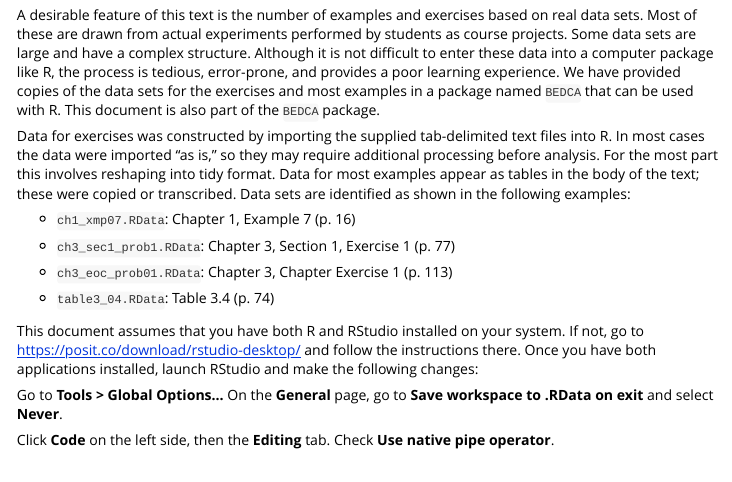
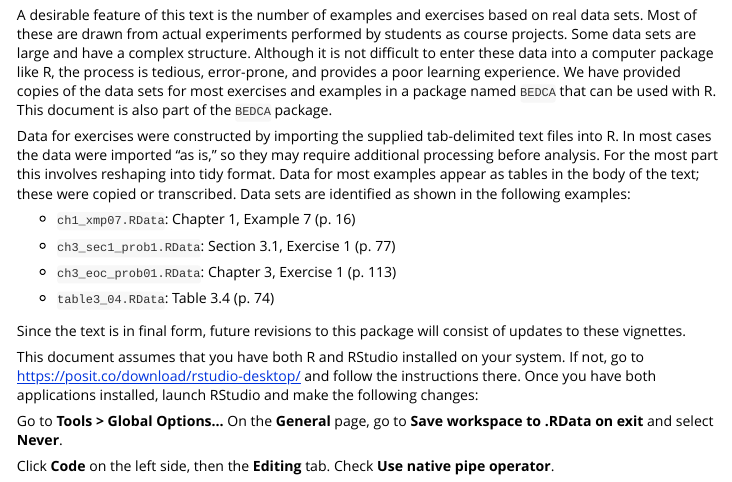
Before and after one commit to mlaviolet/BEDCA, an R Markdown document (vignettes/ch0-prelim.Rmd): the page in a window 1100 px wide, from 210 px down. Rendered offline with R 4.5, knitr and Pandoc, with nearby package versions.

Commit message:
Edits to Chapter 0

```diff
--- a/vignettes/ch0-prelim.Rmd
+++ b/vignettes/ch0-prelim.Rmd
@@ -22,17 +22,19 @@ library(BEDCA)
 
 This document describes the use of the statistical application R as computing support in an introductory statistics course based on the text *Basic Engineering Data Collection and Analysis* by Stephen B. Vardeman and J. Marcus Jobe (Brooks/Cole 2001, republished 2023 by [Iowa State University Digital Press](https://www.iastatedigitalpress.com/plugins/books/127/)). We demonstrate how R can be used to reproduce the results from many of the examples in the text.
 
-A desirable feature of this text is the number of examples and exercises based on real data sets. Most of these are drawn from actual experiments performed by students as course projects. Some data sets are large and have a complex structure. Although it is not difficult to enter these data into a computer package like R, the process is tedious, error-prone, and provides a poor learning experience. We have provided copies of the data sets for the exercises and most examples in a package named `BEDCA` that can be used with R. This document is also part of the `BEDCA` package.
+A desirable feature of this text is the number of examples and exercises based on real data sets. Most of these are drawn from actual experiments performed by students as course projects. Some data sets are large and have a complex structure. Although it is not difficult to enter these data into a computer package like R, the process is tedious, error-prone, and provides a poor learning experience. We have provided copies of the data sets for most exercises and examples in a package named `BEDCA` that can be used with R. This document is also part of the `BEDCA` package.
 
-Data for exercises was constructed by importing the supplied tab-delimited text files into R. In most cases the data were imported "as is," so they may require additional processing before analysis. For the most part this involves reshaping into tidy format. Data for most examples appear as tables in the body of the text; these were copied or transcribed. Data sets are identified as shown in the following examples:
+Data for exercises were constructed by importing the supplied tab-delimited text files into R. In most cases the data were imported "as is," so they may require additional processing before analysis. For the most part this involves reshaping into tidy format. Data for most examples appear as tables in the body of the text; these were copied or transcribed. Data sets are identified as shown in the following examples:
 
 -   `ch1_xmp07.RData`: Chapter 1, Example 7 (p. 16)
 
--   `ch3_sec1_prob1.RData`: Chapter 3, Section 1, Exercise 1 (p. 77)
+-   `ch3_sec1_prob1.RData`: Section 3.1, Exercise 1 (p. 77)
 
--   `ch3_eoc_prob01.RData`: Chapter 3, Chapter Exercise 1 (p. 113)
+-   `ch3_eoc_prob01.RData`: Chapter 3, Exercise 1 (p. 113)
 
 -   `table3_04.RData`: Table 3.4 (p. 74)
+
+Since the text is in final form, future revisions to this package will consist of updates to these vignettes.
 
 This document assumes that you have both R and RStudio installed on your system. If not, go to <https://posit.co/download/rstudio-desktop/> and follow the instructions there. Once you have both applications installed, launch RStudio and make the following changes:
 
```
